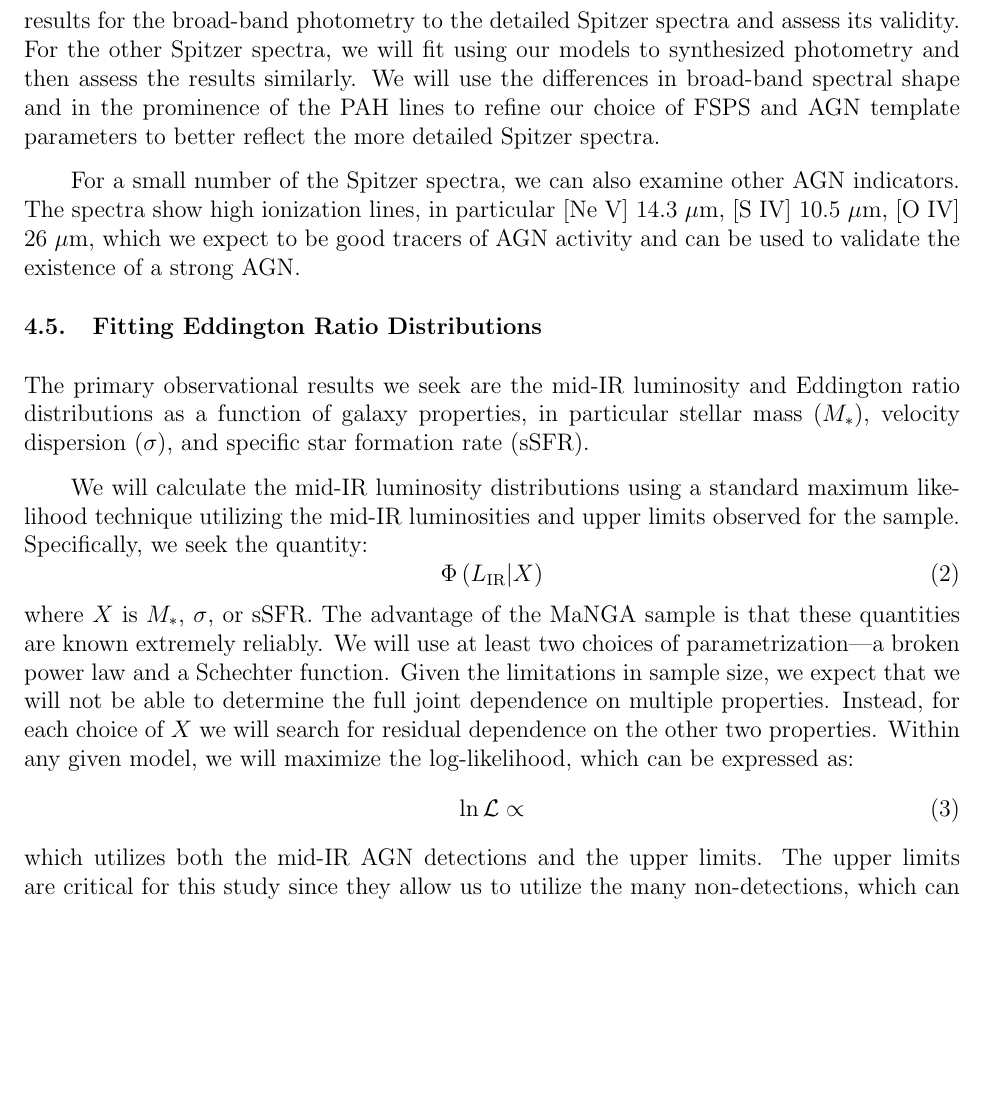
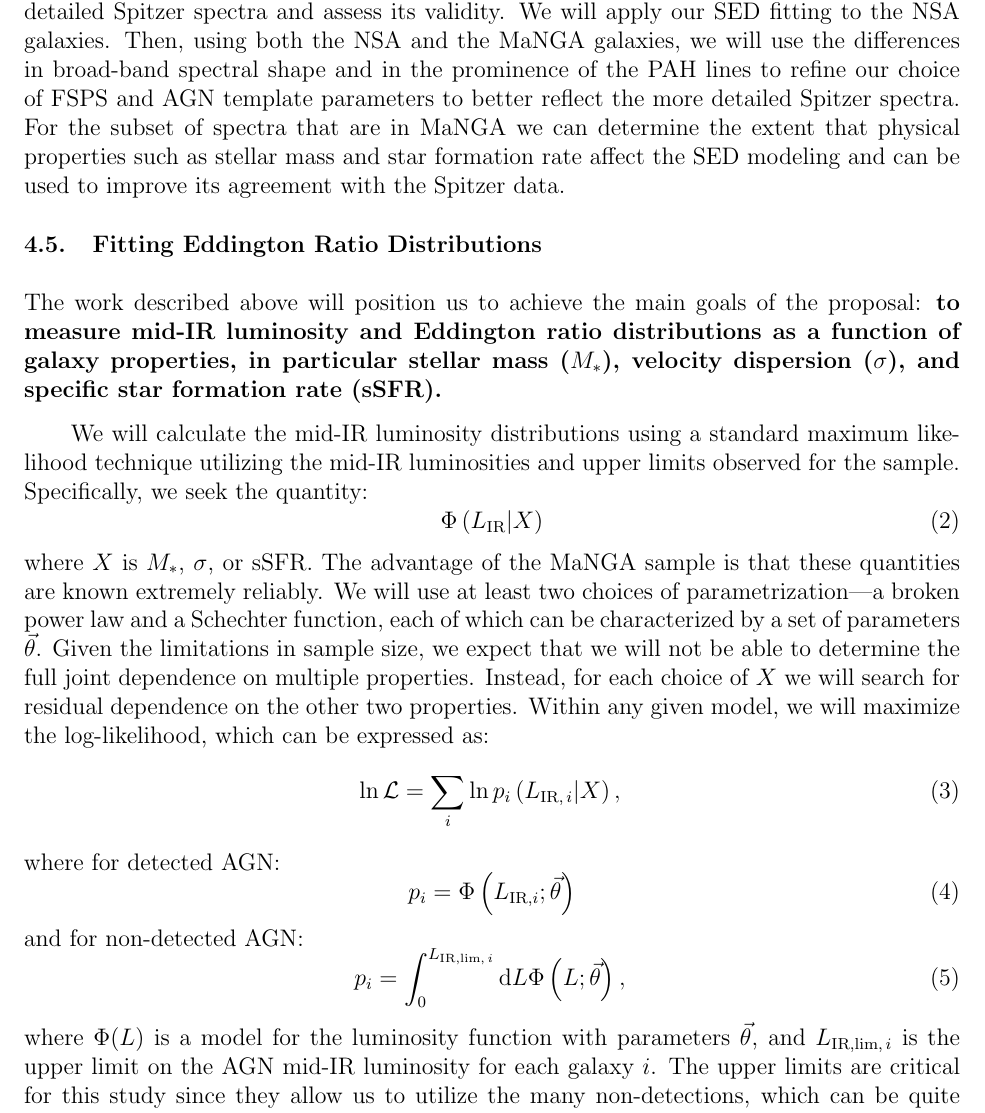
Before and after one commit to blanton144/AGN-ADAP-2023, a LaTeX paper (main.tex): part of page 14 of 26, cut so that both start at the same text, the shorter picture padded with empty space. Compiled offline with pdfLaTeX.

Commit message:
Updates from Overleaf

```diff
--- a/main.tex
+++ b/main.tex
@@ -691,25 +697,24 @@ well.  In the case of the 40 galaxies with MaNGA and Spitzer data, we
-can directly compare the SED fitting results for the broad-band
-photometry to the detailed Spitzer spectra and assess its
-validity. For the other Spitzer spectra, we will fit using our models
-to synthesized photometry and then assess the results similarly. We
-will use the differences in broad-band spectral shape and in the
-prominence of the PAH lines to refine our choice of FSPS and AGN
-template parameters to better reflect the more detailed Spitzer
-spectra.
-
-For a small number of the Spitzer spectra, we can also examine other
-AGN indicators. The spectra show high ionization lines, in particular
-[Ne V] 14.3 $\mu$m, [S IV] 10.5 $\mu$m, [O IV] 26 $\mu$m, which we
-expect to be good tracers of AGN activity and can be used to validate
-the existence of a strong AGN.
+The spectra allow us to assess and refine our SED fitting with
+the Spitzer spectra as well. We can directly compare the SED fitting
+results for the broad-band photometry to the detailed Spitzer spectra
+and assess its validity. We will apply our SED fitting to the
+NSA galaxies. Then, using both the NSA and the MaNGA galaxies, we
+will use the differences in broad-band spectral
+shape and in the prominence of the PAH lines to refine our choice of
+FSPS and AGN template parameters to better reflect the more detailed
+Spitzer spectra.  For the subset of spectra that are in MaNGA we
+can determine the extent that physical properties such as stellar
+mass and star formation rate affect the SED modeling and can be
+used to improve its agreement with the Spitzer data.
 
 \subsection{Fitting Eddington Ratio Distributions}
 \label{sec:erd}
 
-The primary observational results we seek are the mid-IR luminosity
+The work described above will position us to achieve the
+main goals of the proposal: {\bf to measure mid-IR luminosity
 and Eddington ratio distributions as a function of galaxy properties,
 in particular stellar mass ($M_\ast$), velocity dispersion ($\sigma$),
-and specific star formation rate (sSFR).
+and specific star formation rate (sSFR).}
 
 We will calculate the mid-IR luminosity distributions using a standard
 maximum likelihood technique utilizing the mid-IR luminosities and
@@ -721,16 +726,27 @@ quantity:
 where $X$ is $M_\ast$, $\sigma$, or sSFR. The advantage of the MaNGA
 sample is that these quantities are known extremely reliably. We will
 use at least two choices of parametrization---a broken power law and a
-Schechter function. Given the limitations in sample size, we expect
+Schechter function, each of which can be characterized by a set of
+parameters $\vec{\theta}$. Given the limitations in sample size, we expect
 that we will not be able to determine the full joint dependence on
 multiple properties. Instead, for each choice of $X$ we will search
 for residual dependence on the other two properties. Within any given
 model, we will maximize the log-likelihood, which can be expressed as:
 \begin{equation}
-\ln \mathcal{L} \propto
+\ln \mathcal{L} = \sum_i \ln p_i\left(L_{{\rm IR},\,i}  | X\right),
 \end{equation}
-which utilizes both the mid-IR AGN detections and the upper
-limits. The upper limits are critical for this study since they allow
+where for detected AGN:
+\begin{equation}
+p_i = \Phi\left(L_{{\rm IR}, i}; \vec{\theta} \right)
+\end{equation}
+and for non-detected AGN:
+\begin{equation}
+p_i = \int_0^{L_{{\rm IR, lim},\,i}} {\rm d}L \Phi\left(L; \vec{\theta}\right),
+\end{equation}
+where $\Phi(L)$ is a model for the luminosity function with
+parameters $\vec{\theta}$, and $L_{{\rm IR, lim},\,i}$ is the upper limit
+on the AGN mid-IR luminosity for each galaxy $i$.
+The upper limits are critical for this study since they allow
 us to utilize the many non-detections, which can be quite informative
 about the fraction of galaxies with low luminosity AGN when used
 properly.
```
Also changed, not shown: main.tex (84 more changed lines).
